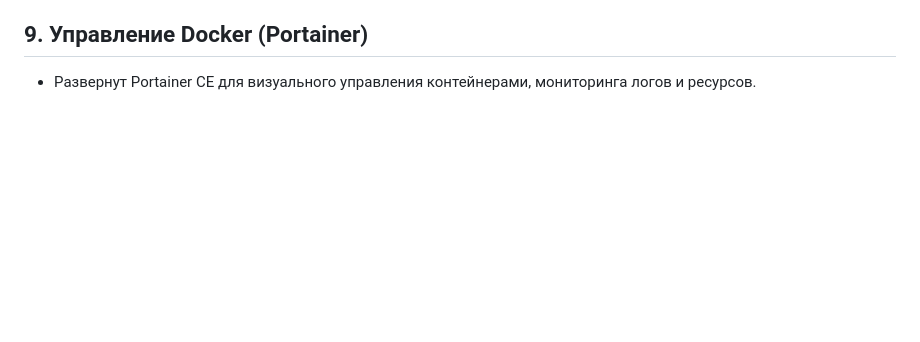
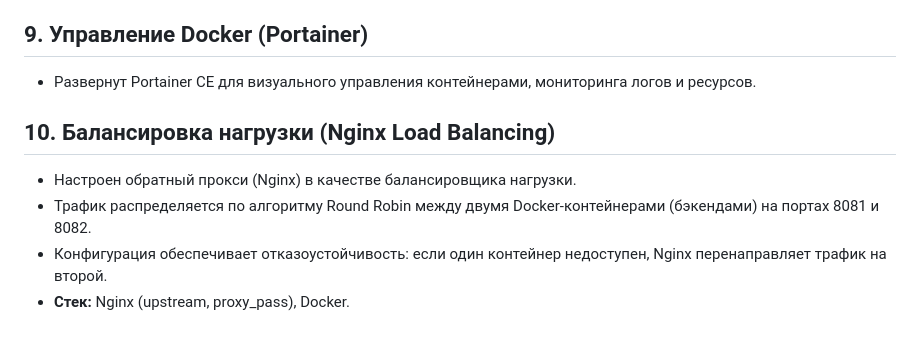
Before and after one commit to Galavin/linux-security-labs, a Markdown page: README.md, the part around the change. GitHub-like rendering; blank space fills up the shorter version.

```diff
--- a/README.md
+++ b/README.md
@@ -46,3 +46,9 @@
 
 ## 9. Управление Docker (Portainer)
 * Развернут Portainer CE для визуального управления контейнерами, мониторинга логов и ресурсов.
+
+## 10. Балансировка нагрузки (Nginx Load Balancing)
+* Настроен обратный прокси (Nginx) в качестве балансировщика нагрузки.
+* Трафик распределяется по алгоритму Round Robin между двумя Docker-контейнерами (бэкендами) на портах 8081 и 8082.
+* Конфигурация обеспечивает отказоустойчивость: если один контейнер недоступен, Nginx перенаправляет трафик на второй.
+* **Стек:** Nginx (upstream, proxy_pass), Docker.
```
